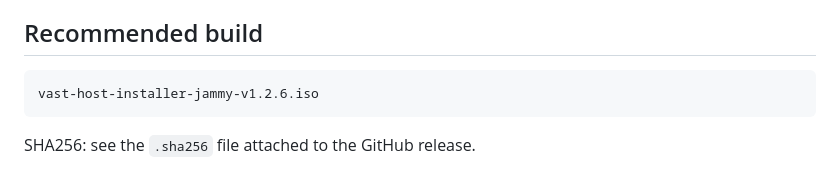
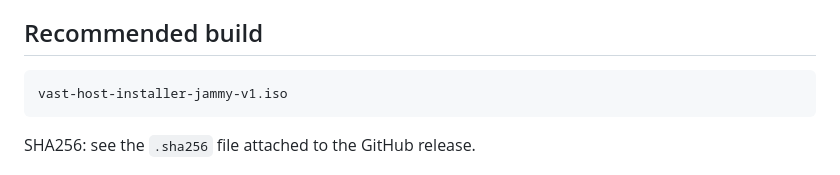
Before and after one commit to ftwlien/Vast-host-installer, a Markdown page: iso/README.md, the part around the change. Drawn GitHub-style.

````diff
--- a/iso/README.md
+++ b/iso/README.md
@@ -9,7 +9,7 @@ Generated ISO files live in `iso/build/` and are intentionally ignored by git be
 ## Recommended build
 
 ```text
-vast-host-installer-jammy-v1.2.6.iso
+vast-host-installer-jammy-v1.iso
 ```
 
 SHA256: see the `.sha256` file attached to the GitHub release.
````
Also changed, not shown: README.md (+3 -3 lines), docs/RELEASE-v1.md (renamed from docs/RELEASE-v1.2.6.md, +3 -3 lines).
